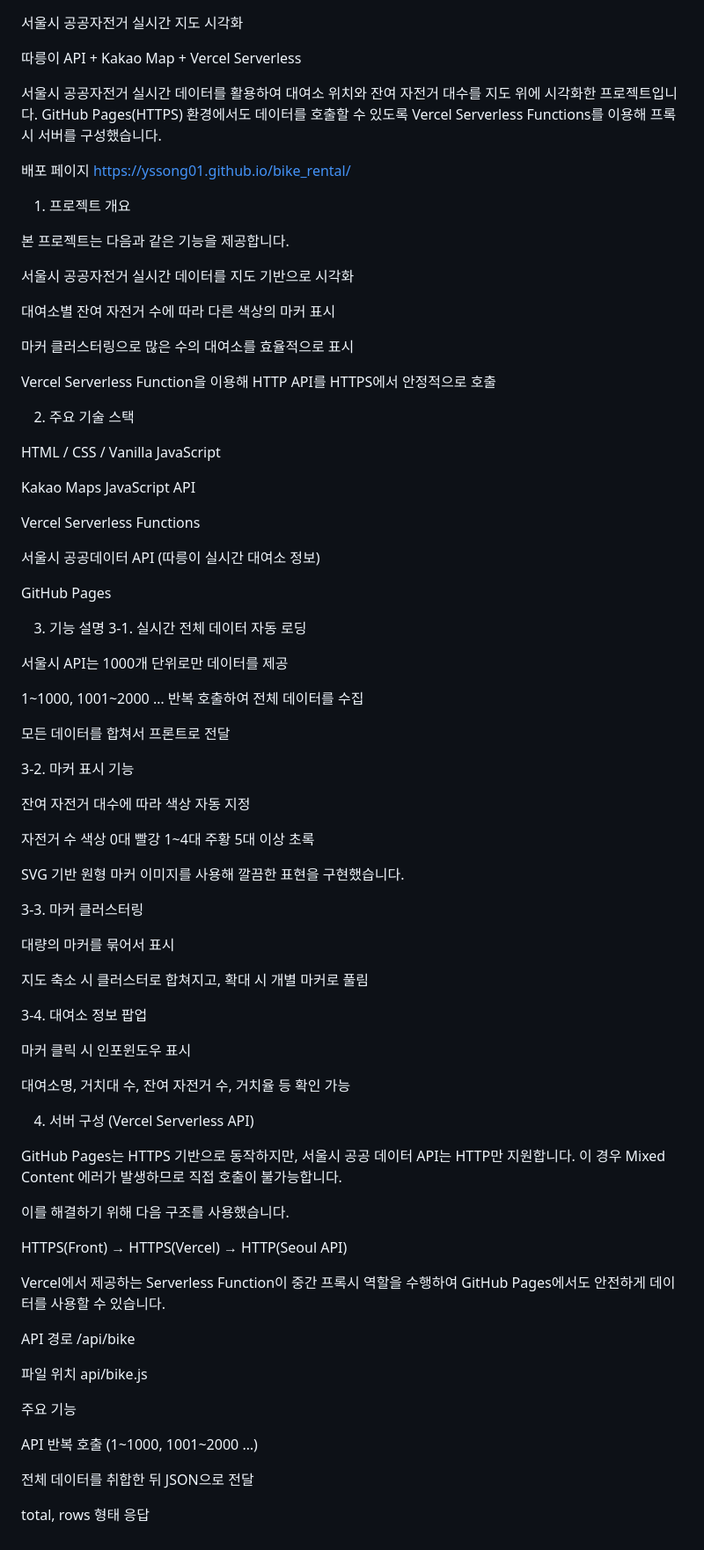
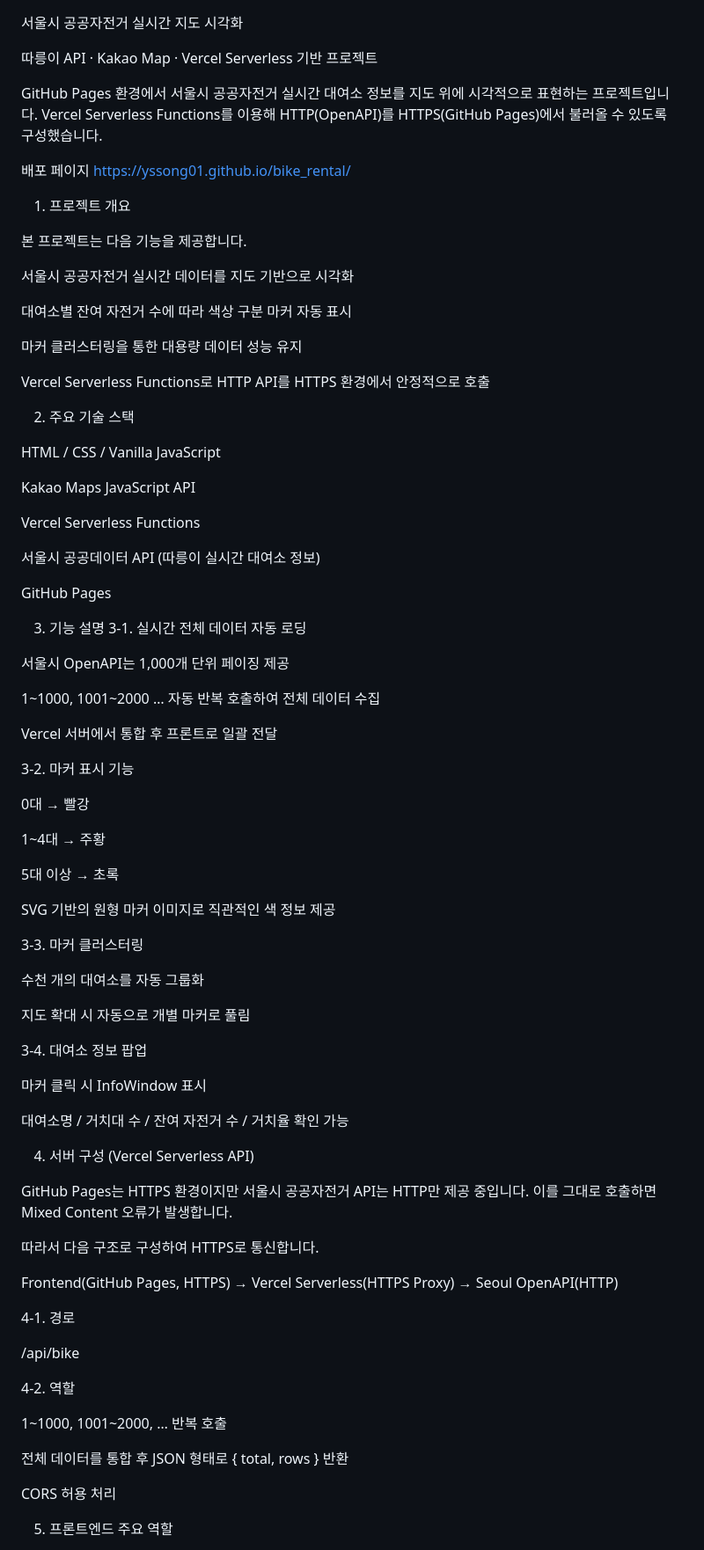
Before and after one commit to yssong01/bike_rental, a Markdown page: README.md, the part around the change printed below. Shown: that part at 88% size. GitHub-like rendering.

```diff
--- a/README.md
+++ b/README.md
@@ -1,24 +1,24 @@
 서울시 공공자전거 실시간 지도 시각화
 
-따릉이 API + Kakao Map + Vercel Serverless
+따릉이 API · Kakao Map · Vercel Serverless 기반 프로젝트
 
-서울시 공공자전거 실시간 데이터를 활용하여 대여소 위치와 잔여 자전거 대수를 지도 위에 시각화한 프로젝트입니다.
-GitHub Pages(HTTPS) 환경에서도 데이터를 호출할 수 있도록 Vercel Serverless Functions를 이용해 프록시 서버를 구성했습니다.
+GitHub Pages 환경에서 서울시 공공자전거 실시간 대여소 정보를 지도 위에 시각적으로 표현하는 프로젝트입니다.
+Vercel Serverless Functions를 이용해 HTTP(OpenAPI)를 HTTPS(GitHub Pages)에서 불러올 수 있도록 구성했습니다.
 
 배포 페이지
 https://yssong01.github.io/bike_rental/
 
 1. 프로젝트 개요
 
-본 프로젝트는 다음과 같은 기능을 제공합니다.
+본 프로젝트는 다음 기능을 제공합니다.
 
 서울시 공공자전거 실시간 데이터를 지도 기반으로 시각화
 
-대여소별 잔여 자전거 수에 따라 다른 색상의 마커 표시
+대여소별 잔여 자전거 수에 따라 색상 구분 마커 자동 표시
 
-마커 클러스터링으로 많은 수의 대여소를 효율적으로 표시
+마커 클러스터링을 통한 대용량 데이터 성능 유지
 
-Vercel Serverless Function을 이용해 HTTP API를 HTTPS에서 안정적으로 호출
+Vercel Serverless Functions로 HTTP API를 HTTPS 환경에서 안정적으로 호출
 
 2. 주요 기술 스택
 
@@ -35,58 +35,56 @@ GitHub Pages
 3. 기능 설명
 3-1. 실시간 전체 데이터 자동 로딩
 
-서울시 API는 1000개 단위로만 데이터를 제공
+서울시 OpenAPI는 1,000개 단위 페이징 제공
 
-1~1000, 1001~2000 … 반복 호출하여 전체 데이터를 수집
+1~1000, 1001~2000 … 자동 반복 호출하여 전체 데이터 수집
 
-모든 데이터를 합쳐서 프론트로 전달
+Vercel 서버에서 통합 후 프론트로 일괄 전달
 
 3-2. 마커 표시 기능
 
-잔여 자전거 대수에 따라 색상 자동 지정
+0대 → 빨강
 
-자전거 수	색상
-0대	빨강
-1~4대	주황
-5대 이상	초록
+1~4대 → 주황
 
-SVG 기반 원형 마커 이미지를 사용해 깔끔한 표현을 구현했습니다.
+5대 이상 → 초록
+
+SVG 기반의 원형 마커 이미지로 직관적인 색 정보 제공
 
 3-3. 마커 클러스터링
 
-대량의 마커를 묶어서 표시
+수천 개의 대여소를 자동 그룹화
 
-지도 축소 시 클러스터로 합쳐지고, 확대 시 개별 마커로 풀림
+지도 확대 시 자동으로 개별 마커로 풀림
 
 3-4. 대여소 정보 팝업
 
-마커 클릭 시 인포윈도우 표시
+마커 클릭 시 InfoWindow 표시
 
-대여소명, 거치대 수, 잔여 자전거 수, 거치율 등 확인 가능
+대여소명 / 거치대 수 / 잔여 자전거 수 / 거치율 확인 가능
 
 4. 서버 구성 (Vercel Serverless API)
 
-GitHub Pages는 HTTPS 기반으로 동작하지만, 서울시 공공 데이터 API는 HTTP만 지원합니다.
-이 경우 Mixed Content 에러가 발생하므로 직접 호출이 불가능합니다.
+GitHub Pages는 HTTPS 환경이지만 서울시 공공자전거 API는 HTTP만 제공 중입니다.
+이를 그대로 호출하면 Mixed Content 오류가 발생합니다.
 
-이를 해결하기 위해 다음 구조를 사용했습니다.
+따라서 다음 구조로 구성하여 HTTPS로 통신합니다.
 
-HTTPS(Front) → HTTPS(Vercel) → HTTP(Seoul API)
+Frontend(GitHub Pages, HTTPS)
+→ Vercel Serverless(HTTPS Proxy)
+→ Seoul OpenAPI(HTTP)
 
-Vercel에서 제공하는 Serverless Function이 중간 프록시 역할을 수행하여
-GitHub Pages에서도 안전하게 데이터를 사용할 수 있습니다.
+4-1. 경로
 
-API 경로
 /api/bike
 
-파일 위치
-api/bike.js
+4-2. 역할
 
-주요 기능
+1~1000, 1001~2000, … 반복 호출
 
-API 반복 호출 (1~1000, 1001~2000 …)
+전체 데이터를 통합 후 JSON 형태로 { total, rows } 반환
 
-전체 데이터를 취합한 뒤 JSON으로 전달
+CORS 허용 처리
 
-total, rows 형태 응답
+5. 프론트엔드 주요 역할
 
```
Also changed, not shown: other parts of README.md (+20 -64 lines).
